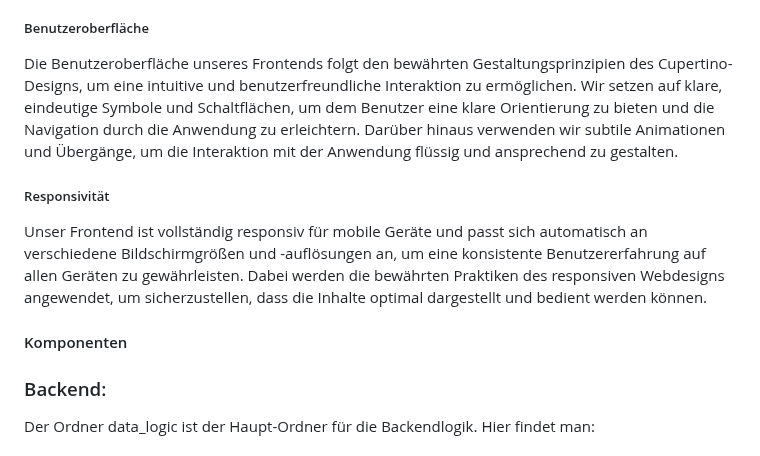
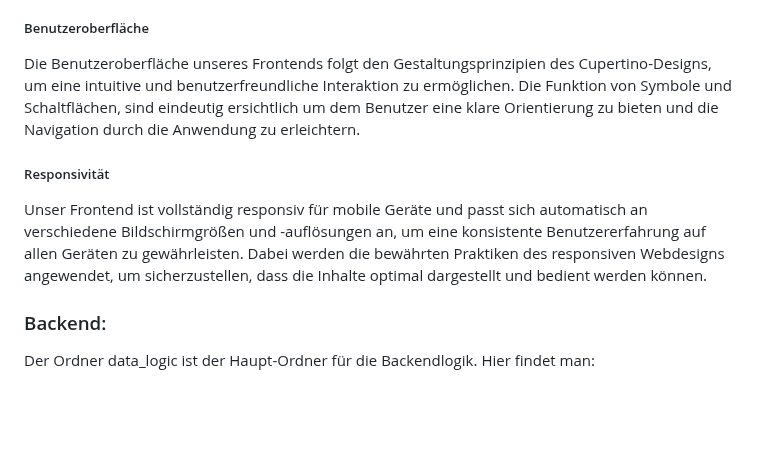
Before and after one commit to sk1ldpadde/OMNISTUDYIN, a Markdown page: README.md, the part around the change. Rendered like a GitHub page; blank space fills up the shorter version.

```diff
--- a/README.md
+++ b/README.md
@@ -256,19 +256,14 @@ angepasst, um eine optimale Benutzererfahrung zu gewährleisten.
 
 ##### Benutzeroberfläche
 
-Die Benutzeroberfläche unseres Frontends folgt den bewährten Gestaltungsprinzipien des Cupertino-Designs,
-um eine intuitive und benutzerfreundliche Interaktion zu ermöglichen. Wir setzen auf klare, eindeutige Symbole und Schaltflächen,
+Die Benutzeroberfläche unseres Frontends folgt den Gestaltungsprinzipien des Cupertino-Designs,
+um eine intuitive und benutzerfreundliche Interaktion zu ermöglichen. Die Funktion von Symbole und Schaltflächen, sind eindeutig ersichtlich
 um dem Benutzer eine klare Orientierung zu bieten und die Navigation durch die Anwendung zu erleichtern.
-Darüber hinaus verwenden wir subtile Animationen und Übergänge, um die Interaktion mit der Anwendung flüssig und ansprechend zu
-gestalten.
 
 ##### Responsivität
 Unser Frontend ist vollständig responsiv für mobile Geräte und passt sich automatisch an verschiedene Bildschirmgrößen und -auflösungen an,
 um eine konsistente Benutzererfahrung auf allen Geräten zu gewährleisten. Dabei werden die bewährten Praktiken des responsiven
 Webdesigns angewendet, um sicherzustellen, dass die Inhalte optimal dargestellt und bedient werden können.
-
-#### Komponenten
-
 
 
 ### Backend:
```
